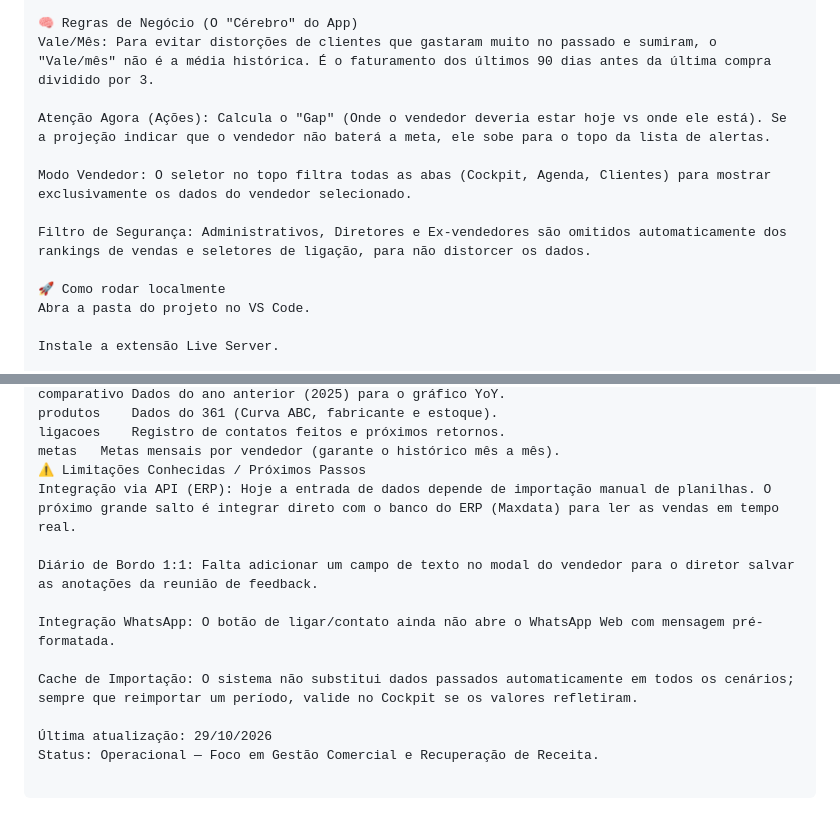
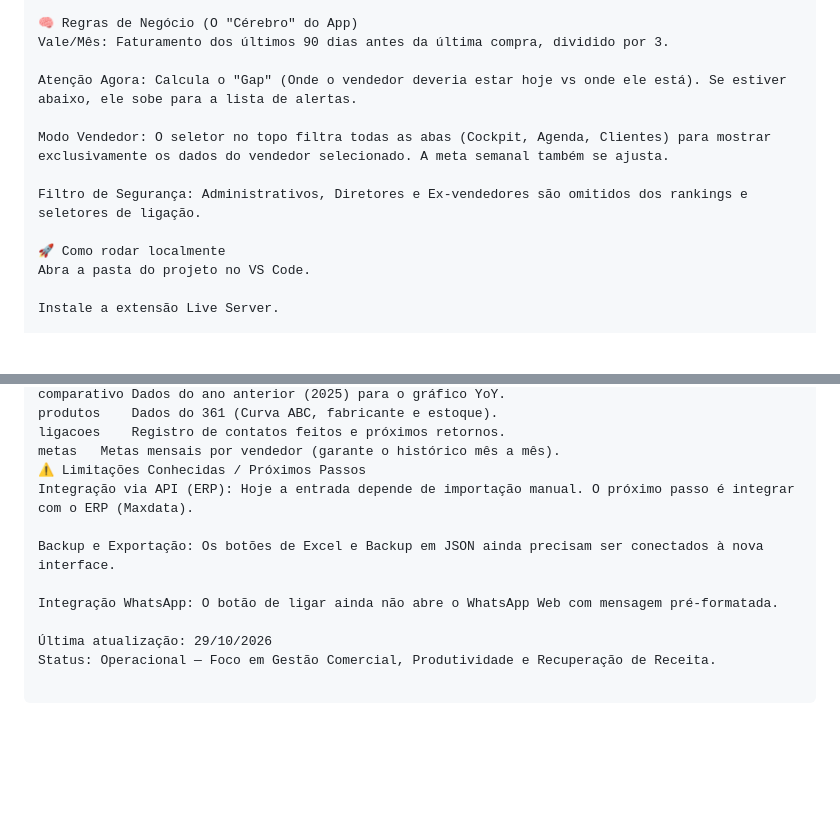
Before and after one commit to ericpaiva88-collab/altafix-dashboard, a Markdown page: readme.md, 2 parts joined by grey strips. Rendered like a GitHub page; blank space fills up the shorter version.

```diff
--- a/readme.md
+++ b/readme.md
@@ -91,12 +96,12 @@ Edição de Metas por mês e vendedor (sincronizado diretamente com o Supabase).
 
 🧠 Regras de Negócio (O "Cérebro" do App)
-Vale/Mês: Para evitar distorções de clientes que gastaram muito no passado e sumiram, o "Vale/mês" não é a média histórica. É o faturamento dos últimos 90 dias antes da última compra dividido por 3.
+Vale/Mês: Faturamento dos últimos 90 dias antes da última compra, dividido por 3.
 
-Atenção Agora (Ações): Calcula o "Gap" (Onde o vendedor deveria estar hoje vs onde ele está). Se a projeção indicar que o vendedor não baterá a meta, ele sobe para o topo da lista de alertas.
+Atenção Agora: Calcula o "Gap" (Onde o vendedor deveria estar hoje vs onde ele está). Se estiver abaixo, ele sobe para a lista de alertas.
 
-Modo Vendedor: O seletor no topo filtra todas as abas (Cockpit, Agenda, Clientes) para mostrar exclusivamente os dados do vendedor selecionado.
+Modo Vendedor: O seletor no topo filtra todas as abas (Cockpit, Agenda, Clientes) para mostrar exclusivamente os dados do vendedor selecionado. A meta semanal também se ajusta.
 
-Filtro de Segurança: Administrativos, Diretores e Ex-vendedores são omitidos automaticamente dos rankings de vendas e seletores de ligação, para não distorcer os dados.
+Filtro de Segurança: Administrativos, Diretores e Ex-vendedores são omitidos dos rankings e seletores de ligação.
 
 🚀 Como rodar localmente
 Abra a pasta do projeto no VS Code.
@@ -131,13 +136,11 @@ produtos	Dados do 361 (Curva ABC, fabricante e estoque).
 ligacoes	Registro de contatos feitos e próximos retornos.
 metas	Metas mensais por vendedor (garante o histórico mês a mês).
 ⚠️ Limitações Conhecidas / Próximos Passos
-Integração via API (ERP): Hoje a entrada de dados depende de importação manual de planilhas. O próximo grande salto é integrar direto com o banco do ERP (Maxdata) para ler as vendas em tempo real.
+Integração via API (ERP): Hoje a entrada depende de importação manual. O próximo passo é integrar com o ERP (Maxdata).
 
-Diário de Bordo 1:1: Falta adicionar um campo de texto no modal do vendedor para o diretor salvar as anotações da reunião de feedback.
+Backup e Exportação: Os botões de Excel e Backup em JSON ainda precisam ser conectados à nova interface.
 
-Integração WhatsApp: O botão de ligar/contato ainda não abre o WhatsApp Web com mensagem pré-formatada.
-
-Cache de Importação: O sistema não substitui dados passados automaticamente em todos os cenários; sempre que reimportar um período, valide no Cockpit se os valores refletiram.
+Integração WhatsApp: O botão de ligar ainda não abre o WhatsApp Web com mensagem pré-formatada.
 
 Última atualização: 29/10/2026
-Status: Operacional — Foco em Gestão Comercial e Recuperação de Receita.
+Status: Operacional — Foco em Gestão Comercial, Produtividade e Recuperação de Receita.
```
Also changed, not shown: other parts of readme.md (+33 -28 lines).
